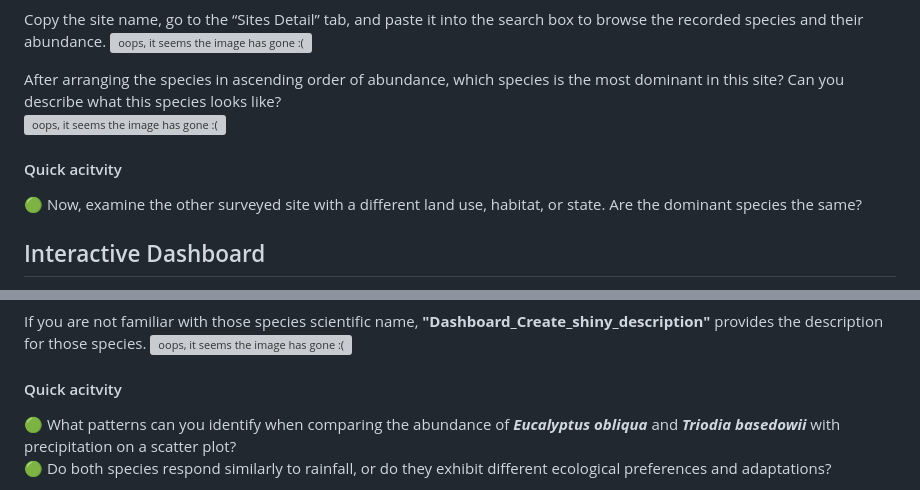
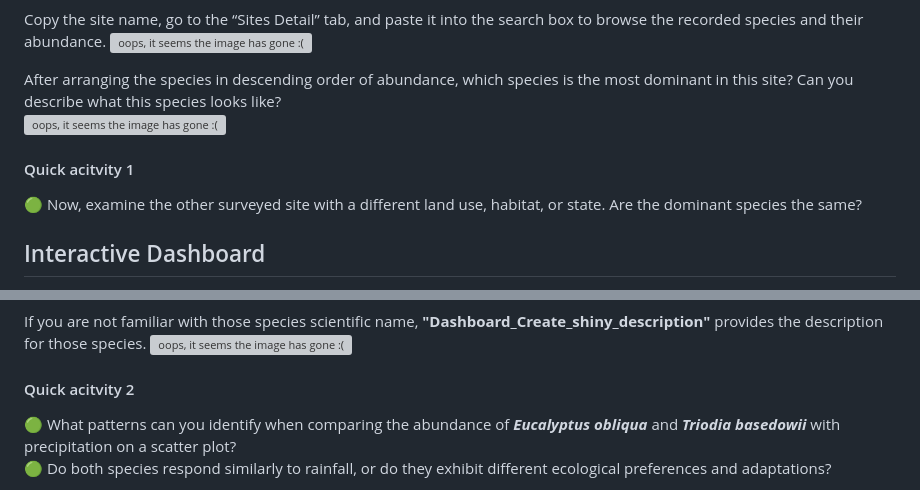
Before and after one commit to kevinthf/TERN-interactive-dashboard, a Markdown page: README.md, 2 parts joined by grey strips. GitHub-like rendering; grey boxes are pictures that could not be loaded.

Commit message:
Update README.md correct typo

```diff
--- a/README.md
+++ b/README.md
@@ -88,10 +88,10 @@ If you’re interested in any surveyed site, you can click on a point to see its
 Copy the site name, go to the “Sites Detail” tab, and paste it into the search box to browse the recorded species and their abundance.
 ![oops, it seems the image has gone :(](https://github.com/kevinthf/TERN-interactive-dashboard-showcase/blob/main/tutorial_image/015.png)
 
-After arranging the species in ascending order of abundance, which species is the most dominant in this site? Can you describe what this species looks like?<br/>
+After arranging the species in descending order of abundance, which species is the most dominant in this site? Can you describe what this species looks like?<br/>
 ![oops, it seems the image has gone :(](https://github.com/kevinthf/TERN-interactive-dashboard-showcase/blob/main/tutorial_image/016.png)
 
-#### Quick acitvity
+#### Quick acitvity 1
 🟢 Now, examine the other surveyed site with a different land use, habitat, or state. Are the dominant species the same?
 
 ## Interactive Dashboard
@@ -111,7 +111,7 @@ If you are not familiar with those species scientific name, **"Dashboard_Create_
 
 
 
-#### Quick acitvity
+#### Quick acitvity 2
 🟢 What patterns can you identify when comparing the abundance of **_Eucalyptus obliqua_** and **_Triodia basedowii_** with precipitation on a scatter plot? <br/>
 🟢 Do both species respond similarly to rainfall, or do they exhibit different ecological preferences and adaptations?
 
```
